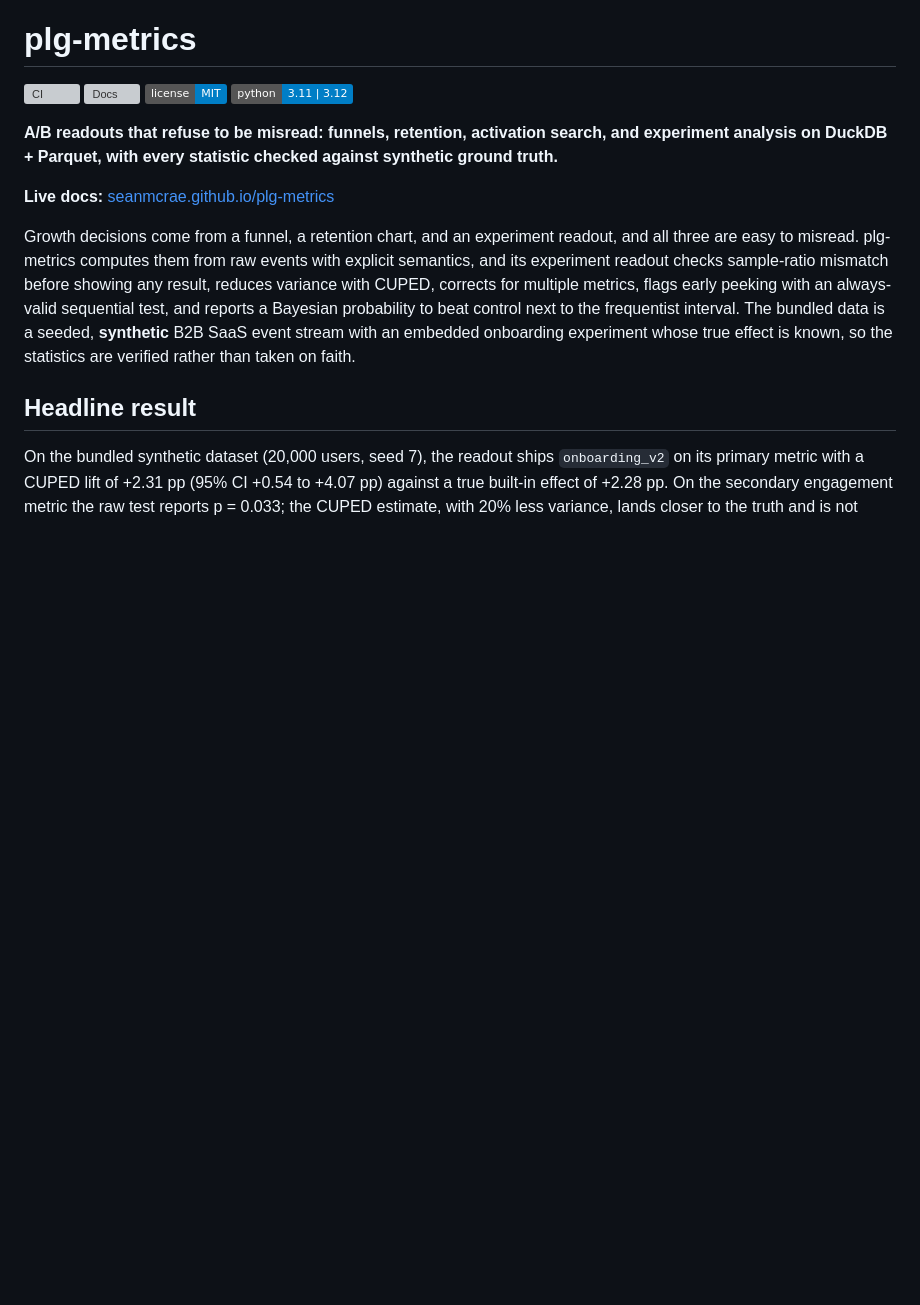
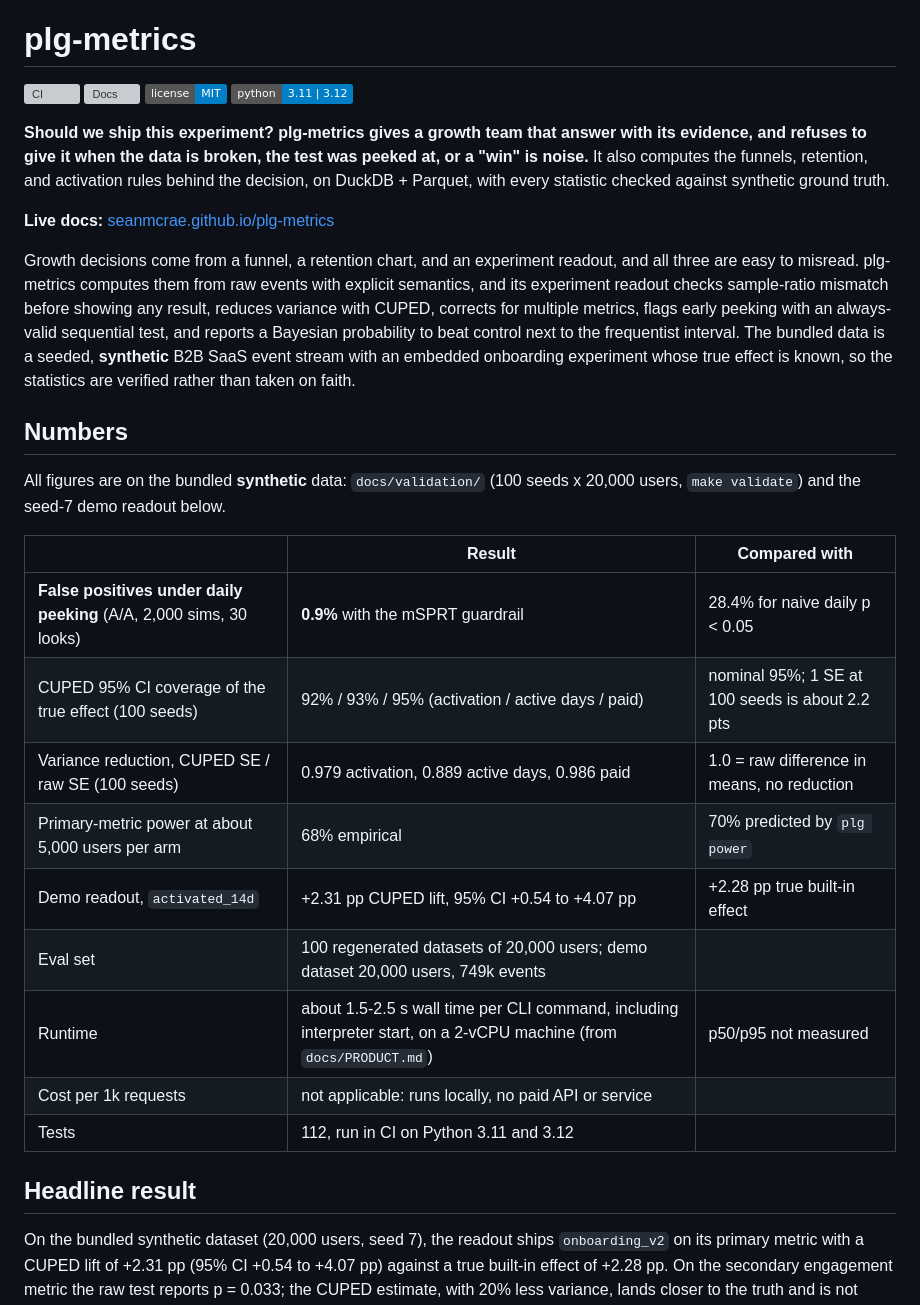
Before and after one commit to seanmcrae/plg-metrics, a Markdown page: README.md, the part around one of its changes. GitHub-like rendering; badges without logos; blank space fills up the shorter version; grey boxes are pictures that could not be loaded.

```diff
--- a/README.md
+++ b/README.md
@@ -5,11 +5,27 @@
 [![License: MIT](https://img.shields.io/badge/license-MIT-blue.svg)](LICENSE)
 [![Python 3.11 | 3.12](https://img.shields.io/badge/python-3.11%20%7C%203.12-blue.svg)](pyproject.toml)
 
-**A/B readouts that refuse to be misread: funnels, retention, activation search, and experiment analysis on DuckDB + Parquet, with every statistic checked against synthetic ground truth.**
+**Should we ship this experiment? plg-metrics gives a growth team that answer with its evidence, and refuses to give it when the data is broken, the test was peeked at, or a "win" is noise.** It also computes the funnels, retention, and activation rules behind the decision, on DuckDB + Parquet, with every statistic checked against synthetic ground truth.
 
 **Live docs:** [seanmcrae.github.io/plg-metrics](https://seanmcrae.github.io/plg-metrics/)
 
 Growth decisions come from a funnel, a retention chart, and an experiment readout, and all three are easy to misread. plg-metrics computes them from raw events with explicit semantics, and its experiment readout checks sample-ratio mismatch before showing any result, reduces variance with CUPED, corrects for multiple metrics, flags early peeking with an always-valid sequential test, and reports a Bayesian probability to beat control next to the frequentist interval. The bundled data is a seeded, **synthetic** B2B SaaS event stream with an embedded onboarding experiment whose true effect is known, so the statistics are verified rather than taken on faith.
+
+## Numbers
+
+All figures are on the bundled **synthetic** data: `docs/validation/` (100 seeds x 20,000 users, `make validate`) and the seed-7 demo readout below.
+
+| | Result | Compared with |
+| --- | --- | --- |
+| **False positives under daily peeking** (A/A, 2,000 sims, 30 looks) | **0.9%** with the mSPRT guardrail | 28.4% for naive daily p < 0.05 |
+| CUPED 95% CI coverage of the true effect (100 seeds) | 92% / 93% / 95% (activation / active days / paid) | nominal 95%; 1 SE at 100 seeds is about 2.2 pts |
+| Variance reduction, CUPED SE / raw SE (100 seeds) | 0.979 activation, 0.889 active days, 0.986 paid | 1.0 = raw difference in means, no reduction |
+| Primary-metric power at about 5,000 users per arm | 68% empirical | 70% predicted by `plg power` |
+| Demo readout, `activated_14d` | +2.31 pp CUPED lift, 95% CI +0.54 to +4.07 pp | +2.28 pp true built-in effect |
+| Eval set | 100 regenerated datasets of 20,000 users; demo dataset 20,000 users, 749k events | |
+| Runtime | about 1.5-2.5 s wall time per CLI command, including interpreter start, on a 2-vCPU machine (from `docs/PRODUCT.md`) | p50/p95 not measured |
+| Cost per 1k requests | not applicable: runs locally, no paid API or service | |
+| Tests | 112, run in CI on Python 3.11 and 3.12 | |
 
 ## Headline result
 
```
Also changed, not shown: other parts of README.md (+40 -9 lines).
